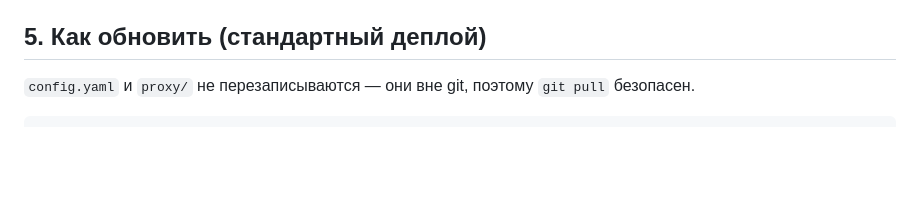
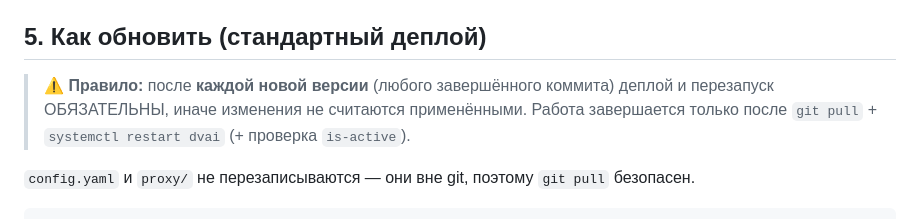
Before and after one commit to Alast0rRL/dvdatin, a Markdown page: deploy/DEPLOY.md, the part around the change. Drawn GitHub-style; blank space fills up the shorter version.

```diff
--- a/deploy/DEPLOY.md
+++ b/deploy/DEPLOY.md
@@ -48,6 +48,10 @@ SOCKS5-туннель `127.0.0.1:10808` (xray, VLESS-XHTTP к `server.redline.su
     `extra.xPaddingBytes`.
 
 ## 5. Как обновить (стандартный деплой)
+
+> ⚠️ **Правило:** после **каждой новой версии** (любого завершённого коммита)
+> деплой и перезапуск ОБЯЗАТЕЛЬНЫ, иначе изменения не считаются применёнными.
+> Работа завершается только после `git pull` + `systemctl restart dvai` (+ проверка `is-active`).
 
 `config.yaml` и `proxy/` не перезаписываются — они вне git, поэтому `git pull` безопасен.
 
```
Also changed, not shown: AGENTS.md (+10 -0 lines).
